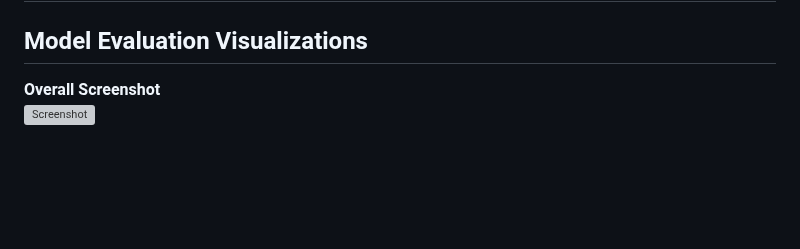
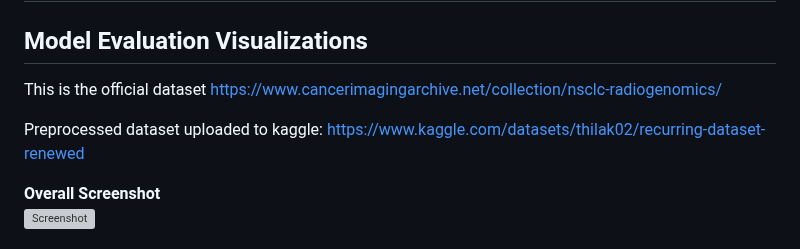
Before and after one commit to thilak-r/Leveraging-Ensemble-Deep-Learning-and-XAI-for-Lung-Cancer-Recurrence-Forecasting, a Markdown page: README.md, the part around the change. GitHub-like rendering; blank space fills up the shorter version; grey boxes are pictures that could not be loaded.

```diff
--- a/README.md
+++ b/README.md
@@ -1,5 +1,11 @@
 # 📊 Leveraging-Ensemble-Deep-Learning-and-XAI-for-Lung-Cancer-Recurrence-Forecasting
 ## Model Evaluation Visualizations
+
+This is the official dataset
+https://www.cancerimagingarchive.net/collection/nsclc-radiogenomics/
+
+Preprocessed dataset uploaded to kaggle:
+https://www.kaggle.com/datasets/thilak02/recurring-dataset-renewed
 
 **Overall Screenshot**
 ![Screenshot](https://raw.githubusercontent.com/ThilakAmalkar/recurring-LC/main/Screenshot%202025-05-01%20161005.png)
```
